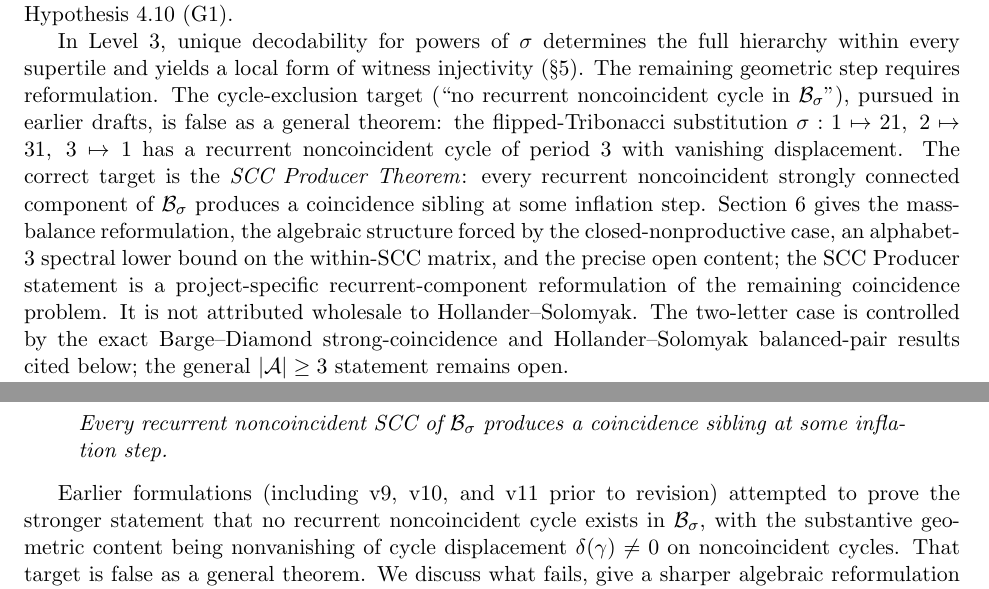
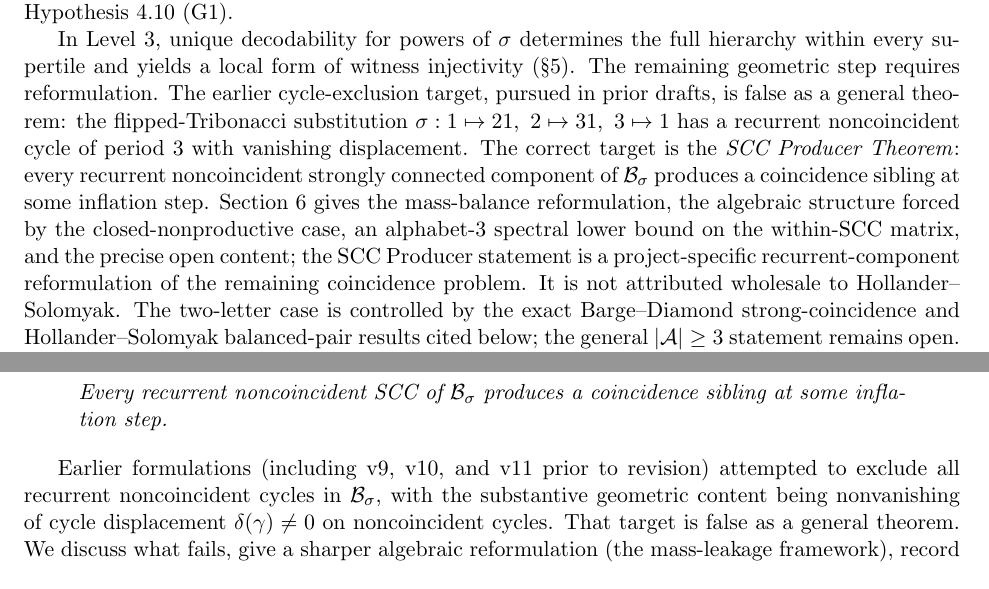
Before and after one commit to larsbx/pisot-substitution-conjecture-research, a LaTeX paper (manuscripts/PSC_PROOF_next_source_audit.tex): two parts of pages 2 and 10 of 20, joined at a grey line, cut so that both start at the same text. Compiled offline with pdfLaTeX.

Commit message:
ci: align manuscript audit terminology

```diff
--- a/manuscripts/PSC_PROOF_next_source_audit.tex
+++ b/manuscripts/PSC_PROOF_next_source_audit.tex
@@ -63,7 +63,7 @@
 
 In Level~2, unique decodability rules out complete-cutting non-diagonal phase cycles through an explicit phase automaton, giving an effective constant $D(\sigma)$ (\S\ref{sec:finiteness}); finiteness of $\B_\sigma$ is carried as Hypothesis~\ref{thm:finiteness} (G1).
 
-In Level~3, unique decodability for powers of $\sigma$ determines the full hierarchy within every supertile and yields a local form of witness injectivity (\S\ref{sec:hierarchy}). The remaining geometric step requires reformulation. The cycle-exclusion target (``no recurrent noncoincident cycle in $\B_\sigma$''), pursued in earlier drafts, is false as a general theorem: the flipped-Tribonacci substitution $\sigma:1\mapsto 21,\ 2\mapsto 31,\ 3\mapsto 1$ has a recurrent noncoincident cycle of period 3 with vanishing displacement. The correct target is the \emph{SCC Producer Theorem}: every recurrent noncoincident strongly connected component of $\B_\sigma$ produces a coincidence sibling at some inflation step. Section~\ref{sec:coincidence} gives the mass-balance reformulation, the algebraic structure forced by the closed-nonproductive case, an alphabet-$3$ spectral lower bound on the within-SCC matrix, and the precise open content; the SCC Producer statement is a project-specific recurrent-component reformulation of the remaining coincidence problem. It is not attributed wholesale to Hollander--Solomyak. The two-letter case is controlled by the exact Barge--Diamond strong-coincidence and Hollander--Solomyak balanced-pair results cited below; the general $|\A|\ge 3$ statement remains open.
+In Level~3, unique decodability for powers of $\sigma$ determines the full hierarchy within every supertile and yields a local form of witness injectivity (\S\ref{sec:hierarchy}). The remaining geometric step requires reformulation. The earlier cycle-exclusion target, pursued in prior drafts, is false as a general theorem: the flipped-Tribonacci substitution $\sigma:1\mapsto 21,\ 2\mapsto 31,\ 3\mapsto 1$ has a recurrent noncoincident cycle of period 3 with vanishing displacement. The correct target is the \emph{SCC Producer Theorem}: every recurrent noncoincident strongly connected component of $\B_\sigma$ produces a coincidence sibling at some inflation step. Section~\ref{sec:coincidence} gives the mass-balance reformulation, the algebraic structure forced by the closed-nonproductive case, an alphabet-$3$ spectral lower bound on the within-SCC matrix, and the precise open content; the SCC Producer statement is a project-specific recurrent-component reformulation of the remaining coincidence problem. It is not attributed wholesale to Hollander--Solomyak. The two-letter case is controlled by the exact Barge--Diamond strong-coincidence and Hollander--Solomyak balanced-pair results cited below; the general $|\A|\ge 3$ statement remains open.
 
 Earlier treatments invoked Moss\'e-style recognizability repeatedly throughout both levels. Here we isolate recognizability to a single role (the supertile hierarchy on the hull), while unique decodability drives the substantive arguments in Level~2 and the local part of Level~3.
 
@@ -355,7 +355,7 @@
 \emph{Every recurrent noncoincident SCC of $\B_\sigma$ produces a coincidence sibling at some inflation step.}
 \end{quote}
 
-Earlier formulations (including v9, v10, and v11 prior to revision) attempted to prove the stronger statement that no recurrent noncoincident cycle exists in $\B_\sigma$, with the substantive geometric content being nonvanishing of cycle displacement $\delta(\gamma)\ne 0$ on noncoincident cycles. That target is false as a general theorem. We discuss what fails, give a sharper algebraic reformulation (the mass-leakage framework), record an alphabet-$3$ spectral lower bound, and identify the precise open content.
+Earlier formulations (including v9, v10, and v11 prior to revision) attempted to exclude all recurrent noncoincident cycles in $\B_\sigma$, with the substantive geometric content being nonvanishing of cycle displacement $\delta(\gamma)\ne 0$ on noncoincident cycles. That target is false as a general theorem. We discuss what fails, give a sharper algebraic reformulation (the mass-leakage framework), record an alphabet-$3$ spectral lower bound, and identify the precise open content.
 
 \subsection{Why cycle exclusion fails}
 
```
